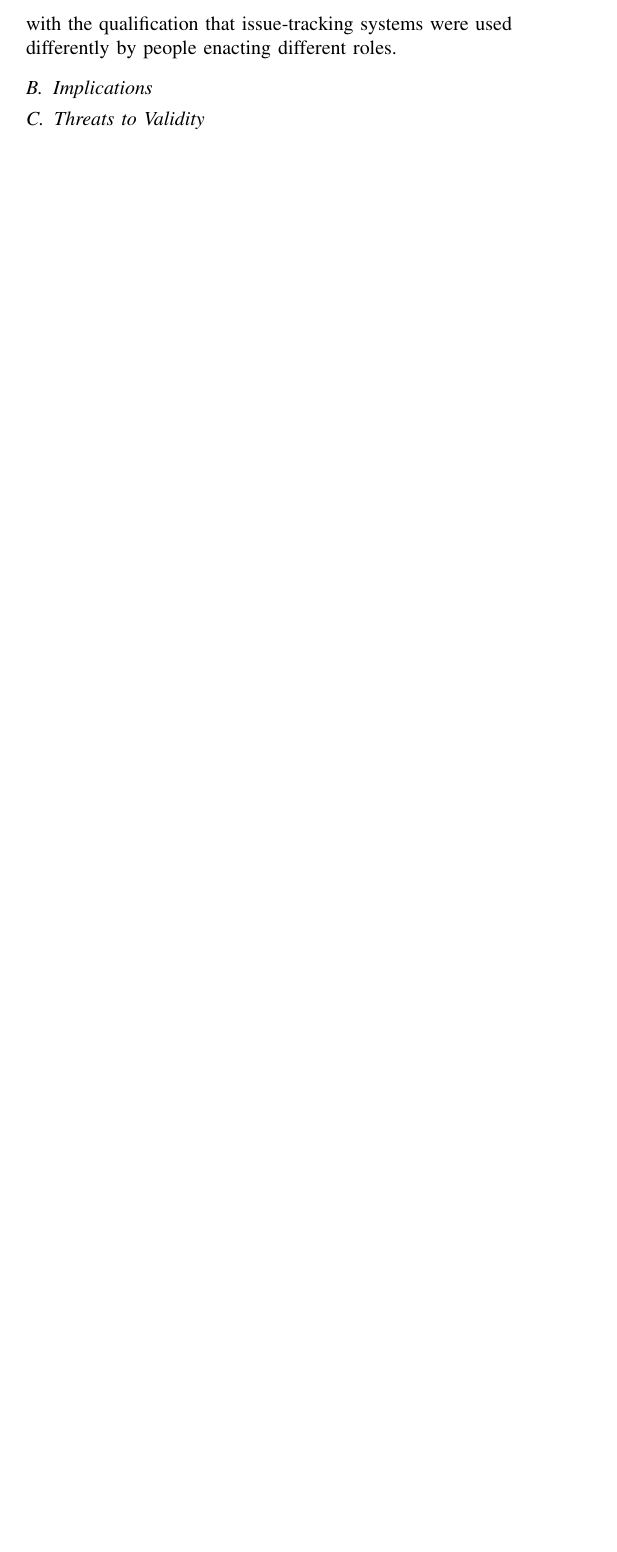
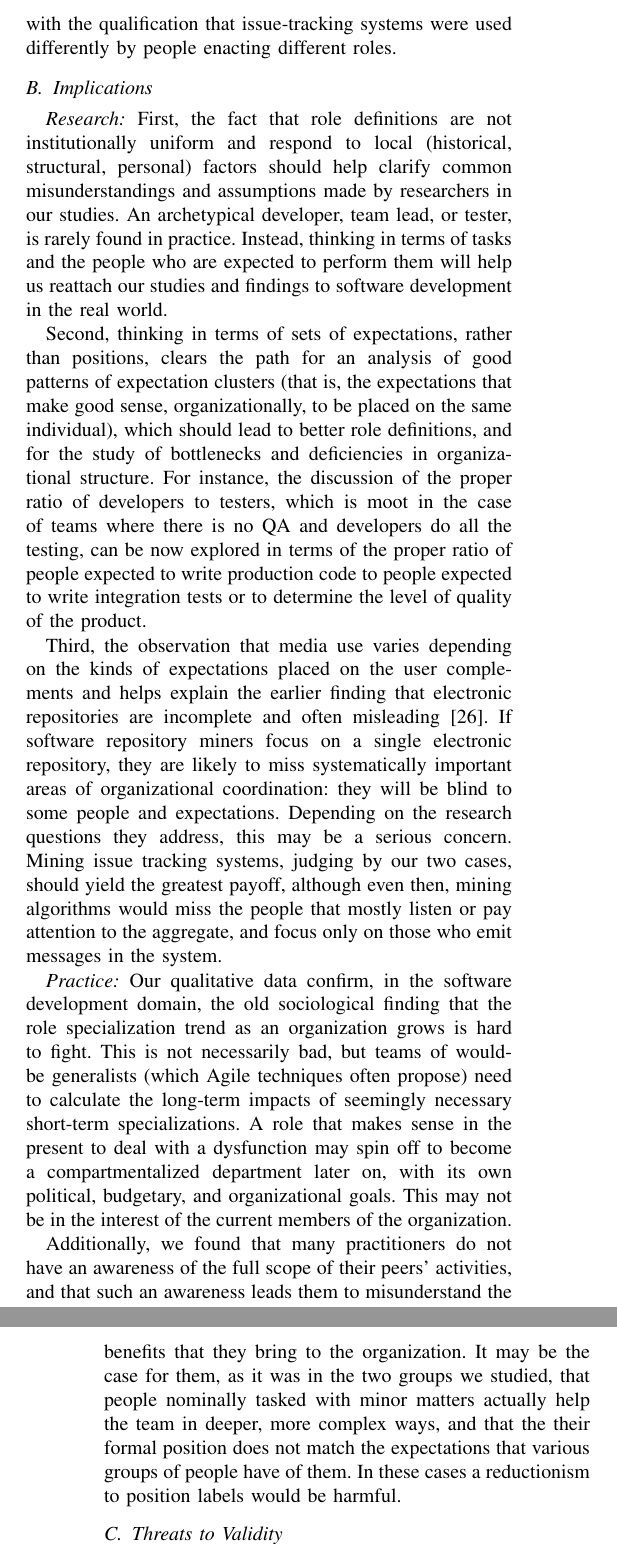
Before and after one commit to jorgearanda/soulgem, a LaTeX paper (soulgem.tex): part of one column of page 11 of 12 before the commit and two parts of the columns of pages 11 and 12 of 13 after it, the two joined at a grey line, cut so that both start at the same text, the shorter picture padded with empty space. Compiled offline with pdfLaTeX.

Commit message:
Finished first draft of Discussion section.

```diff
--- a/soulgem.tex
+++ b/soulgem.tex
@@ -339,8 +339,12 @@ We also explored role evolution and found that it is driven by organizational gr
 
 \subsection{Implications}
 
-% Implications for research: on media, important one. On better role definitions.
+\emph{Research:} First, the fact that role definitions are not institutionally uniform and respond to local (historical, structural, personal) factors should help clarify common misunderstandings and assumptions made by researchers in our studies. An archetypical developer, team lead, or tester, is rarely found in practice. Instead, thinking in terms of tasks and the people who are expected to perform them will help us reattach our studies and findings to software development in the real world.
 
-% Implications for practice: an awareness that role specialization is a trend that's hard to fight, and a role that makes sense in the short term to deal with a dysfunction may become a department later on that is too hard to control. Also an awareness that what people nominally do does not translate into the benefit that they bring to organizations, as their formal position does not match the expectations that people have of them.
+Second, thinking in terms of sets of expectations, rather than positions, clears the path for an analysis of good patterns of expectation clusters (that is, the expectations that make good sense, organizationally, to be placed on the same individual), which should lead to better role definitions, and for the study of bottlenecks and deficiencies in organizational structure. For instance, the discussion of the proper ratio of developers to testers, which is moot in the case of teams where there is no QA and developers do all the testing, can be now explored in terms of the proper ratio of people expected to write production code to people expected to write integration tests or to determine the level of quality of the product.
 
-% Anything else?
+Third, the observation that media use varies depending on the kinds of expectations placed on the user complements and helps explain the earlier finding that electronic repositories are incomplete and often misleading \cite{Aranda2009}. If software repository miners focus on a single electronic repository, they are likely to miss systematically important areas of organizational coordination: they will be blind to some people and expectations. Depending on the research questions they address, this may be a serious concern. Mining issue tracking systems, judging by our two cases, should yield the greatest payoff, although even then, mining algorithms would miss the people that mostly listen or pay attention to the aggregate, and focus only on those who emit messages in the system.
+
+\emph{Practice:} Our qualitative data confirm, in the software development domain, the old sociological finding that the role specialization trend as an organization grows is hard to fight. This is not necessarily bad, but teams of would-be generalists (which Agile techniques often propose) need to calculate the long-term impacts of seemingly necessary short-term specializations. A role that makes sense in the present to deal with a dysfunction may spin off to become a compartmentalized department later on, with its own political, budgetary, and organizational goals. This may not be in the interest of the current members of the organization.
+
+Additionally, we found that many practitioners do not have an awareness of the full scope of their peers' activities, and that such an awareness leads them to misunderstand the benefits that they bring to the organization. It may be the case for them, as it was in the two groups we studied, that people nominally tasked with minor matters actually help the team in deeper, more complex ways, and that the their formal position does not match the expectations that various groups of people have of them. In these cases a reductionism to position labels would be harmful.
```
Also changed, not shown: soulgem.tex (15 more changed lines).
